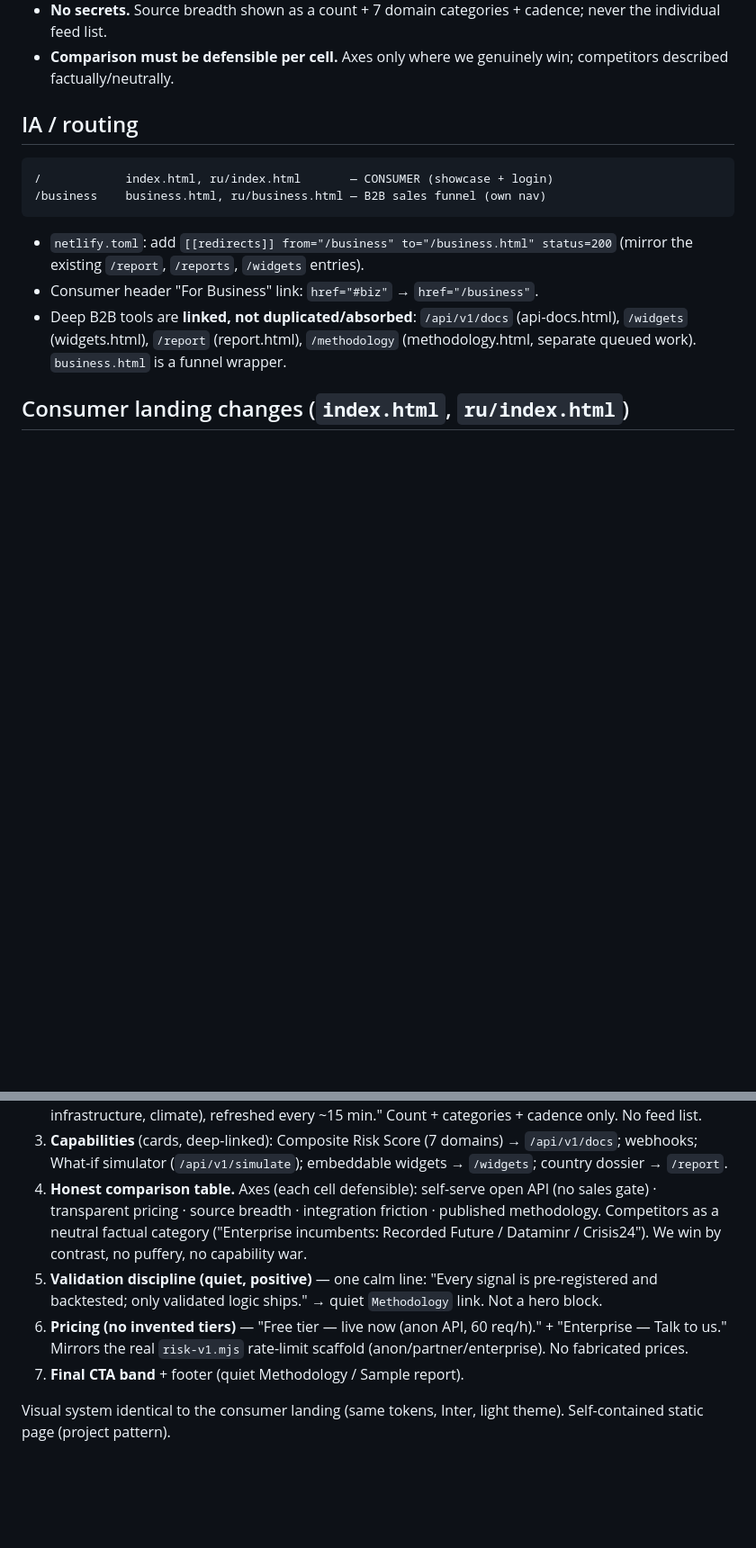
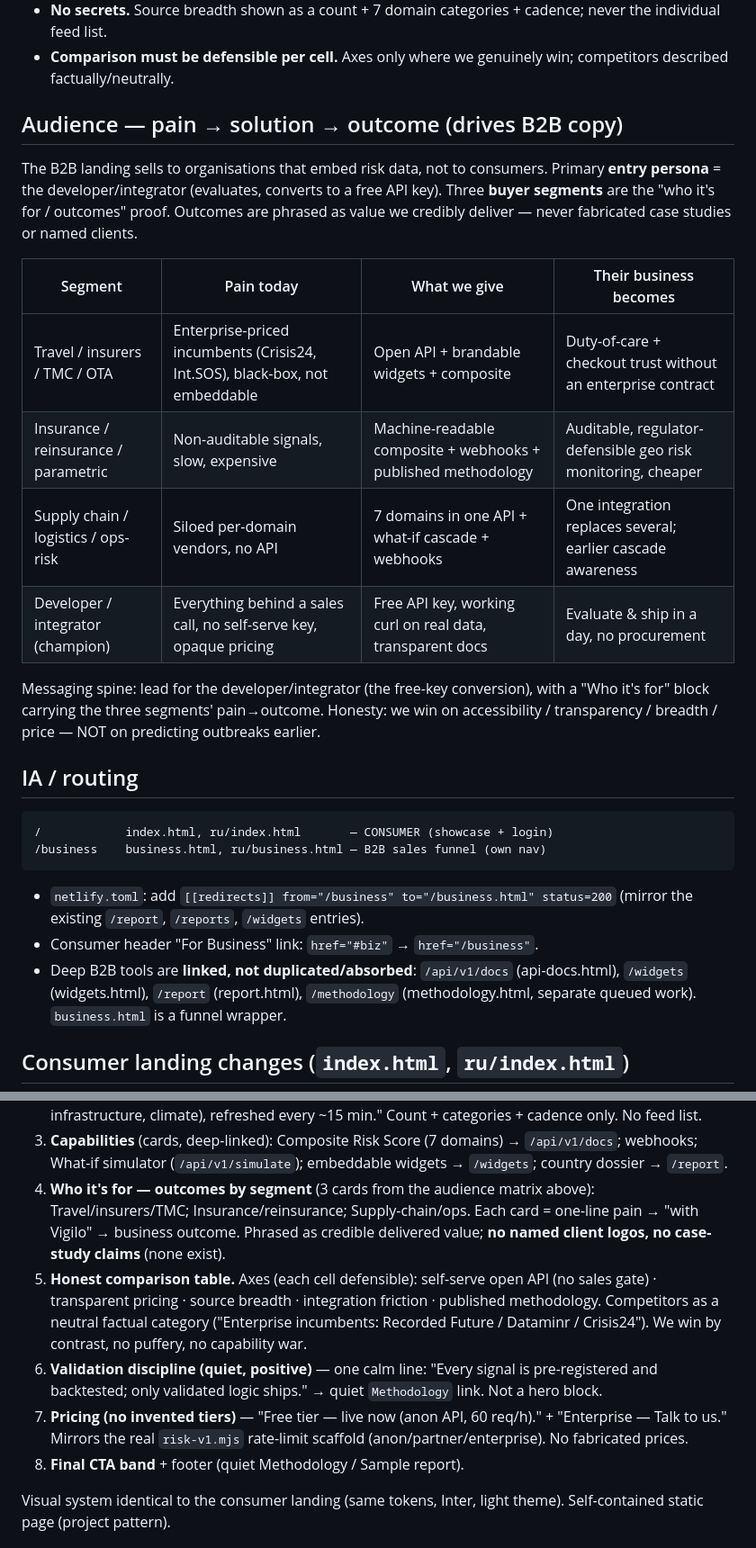
Before and after one commit to arablex/episwope, a Markdown page: docs/specs/2026-05-18-landing-ia-consumer-business-split-design.md, 2 parts joined by grey strips. Shown at 90% size. Rendered like a GitHub page; blank space fills up the shorter version.

Commit message:
docs(spec): add audience pain→solution→outcome + Who-it's-for block

```diff
--- a/docs/specs/2026-05-18-landing-ia-consumer-business-split-design.md
+++ b/docs/specs/2026-05-18-landing-ia-consumer-business-split-design.md
@@ -43,6 +43,26 @@ The B2B landing is "honest-aggressive" (user-chosen). Hard lines:
   categories + cadence; never the individual feed list.
 - **Comparison must be defensible per cell.** Axes only where we
   genuinely win; competitors described factually/neutrally.
+
+## Audience — pain → solution → outcome (drives B2B copy)
+
+The B2B landing sells to organisations that embed risk data, not to
+consumers. Primary **entry persona** = the developer/integrator
+(evaluates, converts to a free API key). Three **buyer segments** are
+the "who it's for / outcomes" proof. Outcomes are phrased as value we
+credibly deliver — never fabricated case studies or named clients.
+
+| Segment | Pain today | What we give | Their business becomes |
+|---|---|---|---|
+| Travel / insurers / TMC / OTA | Enterprise-priced incumbents (Crisis24, Int.SOS), black-box, not embeddable | Open API + brandable widgets + composite | Duty-of-care + checkout trust without an enterprise contract |
+| Insurance / reinsurance / parametric | Non-auditable signals, slow, expensive | Machine-readable composite + webhooks + published methodology | Auditable, regulator-defensible geo risk monitoring, cheaper |
+| Supply chain / logistics / ops-risk | Siloed per-domain vendors, no API | 7 domains in one API + what-if cascade + webhooks | One integration replaces several; earlier cascade awareness |
+| Developer / integrator (champion) | Everything behind a sales call, no self-serve key, opaque pricing | Free API key, working curl on real data, transparent docs | Evaluate & ship in a day, no procurement |
+
+Messaging spine: lead for the developer/integrator (the free-key
+conversion), with a "Who it's for" block carrying the three segments'
+pain→outcome. Honesty: we win on accessibility / transparency /
+breadth / price — NOT on predicting outbreaks earlier.
 
 ## IA / routing
 
@@ -96,20 +116,25 @@ Sections top→bottom:
    domains) → `/api/v1/docs`; webhooks; What-if simulator
    (`/api/v1/simulate`); embeddable widgets → `/widgets`; country
    dossier → `/report`.
-4. **Honest comparison table.** Axes (each cell defensible):
+4. **Who it's for — outcomes by segment** (3 cards from the audience
+   matrix above): Travel/insurers/TMC; Insurance/reinsurance;
+   Supply-chain/ops. Each card = one-line pain → "with Vigilo" →
+   business outcome. Phrased as credible delivered value; **no named
+   client logos, no case-study claims** (none exist).
+5. **Honest comparison table.** Axes (each cell defensible):
    self-serve open API (no sales gate) · transparent pricing · source
    breadth · integration friction · published methodology.
    Competitors as a neutral factual category ("Enterprise incumbents:
    Recorded Future / Dataminr / Crisis24"). We win by contrast, no
    puffery, no capability war.
-5. **Validation discipline (quiet, positive)** — one calm line:
+6. **Validation discipline (quiet, positive)** — one calm line:
    "Every signal is pre-registered and backtested; only validated
    logic ships." → quiet `Methodology` link. Not a hero block.
-6. **Pricing (no invented tiers)** — "Free tier — live now (anon API,
+7. **Pricing (no invented tiers)** — "Free tier — live now (anon API,
    60 req/h)." + "Enterprise — Talk to us." Mirrors the real
    `risk-v1.mjs` rate-limit scaffold (anon/partner/enterprise). No
    fabricated prices.
-7. **Final CTA band** + footer (quiet Methodology / Sample report).
+8. **Final CTA band** + footer (quiet Methodology / Sample report).
 
 Visual system identical to the consumer landing (same tokens, Inter,
 light theme). Self-contained static page (project pattern).
```
Also changed, not shown: other parts of docs/specs/2026-05-18-landing-ia-consumer-business-split-design.md (+5 -0 lines).
